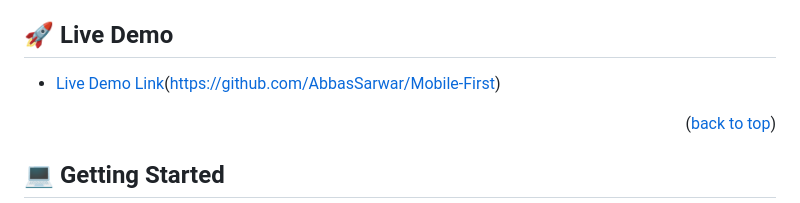
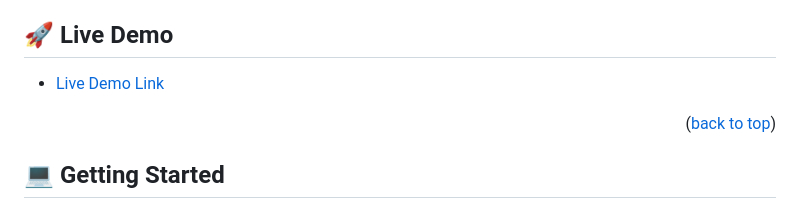
Before and after one commit to AbbasSarwar/Abbas-Portfolio, a Markdown page: README.md, the part around the change. Drawn GitHub-style.

```diff
--- a/README.md
+++ b/README.md
@@ -74,7 +74,7 @@
 ## 🚀 Live Demo <a name="live-demo"></a>
 
 
-- [Live Demo Link]([https://github.com/AbbasSarwar/Mobile-First])(https://github.com/AbbasSarwar/Mobile-First)
+- [Live Demo Link](https://abbassarwar.github.io/Abbas-Portfolio/)
 
 <p align="right">(<a href="#readme-top">back to top</a>)</p>
 
```
